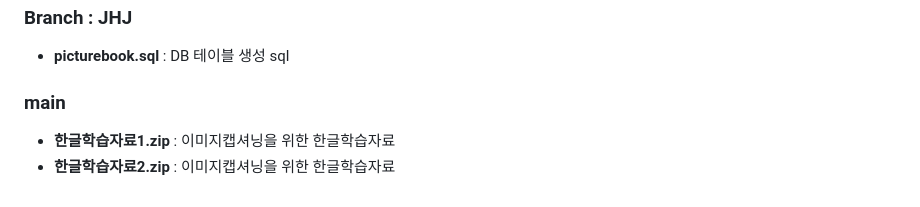
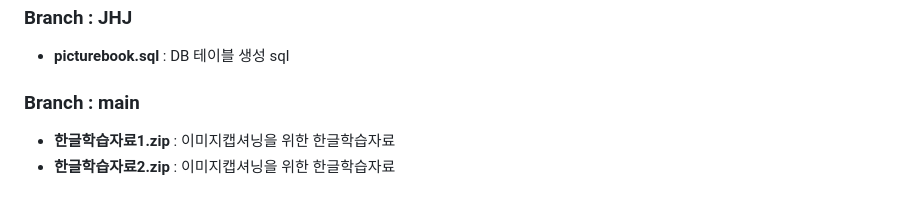
Before and after one commit to GWNU-Capstone-Design/PictureBook_Curator, a Markdown page: README.md, the part around the change. Rendered like a GitHub page.

```diff
--- a/README.md
+++ b/README.md
@@ -73,6 +73,6 @@ http://39.125.174.224:8080/PictureBook_Curator_war_exploded/
 ### Branch : JHJ
 - **picturebook.sql** : DB 테이블 생성 sql
 
-### main
+### Branch : main
 - **한글학습자료1.zip** : 이미지캡셔닝을 위한 한글학습자료
 - **한글학습자료2.zip** : 이미지캡셔닝을 위한 한글학습자료
```
